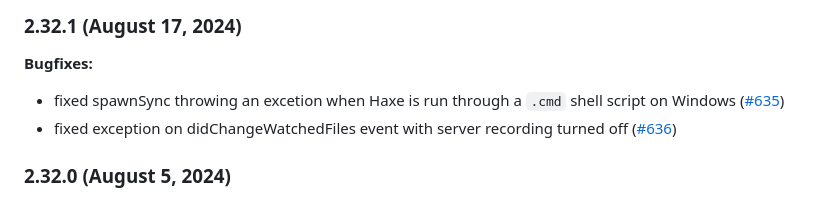
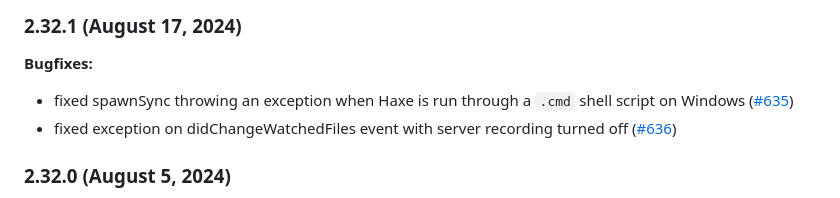
Before and after one commit to vshaxe/vshaxe, a Markdown page: CHANGELOG.md, the part around the change. GitHub-like rendering.

Commit message:
Update CHANGELOG.md (#640)

```diff
--- a/CHANGELOG.md
+++ b/CHANGELOG.md
@@ -2,7 +2,7 @@
 
 **Bugfixes:**
 
-- fixed spawnSync throwing an excetion when Haxe is run through a `.cmd` shell script on Windows ([#635](https://github.com/vshaxe/vshaxe/issues/635))
+- fixed spawnSync throwing an exception when Haxe is run through a `.cmd` shell script on Windows ([#635](https://github.com/vshaxe/vshaxe/issues/635))
 - fixed exception on didChangeWatchedFiles event with server recording turned off ([#636](https://github.com/vshaxe/vshaxe/issues/636))
 
 ### 2.32.0 (August 5, 2024)
```
